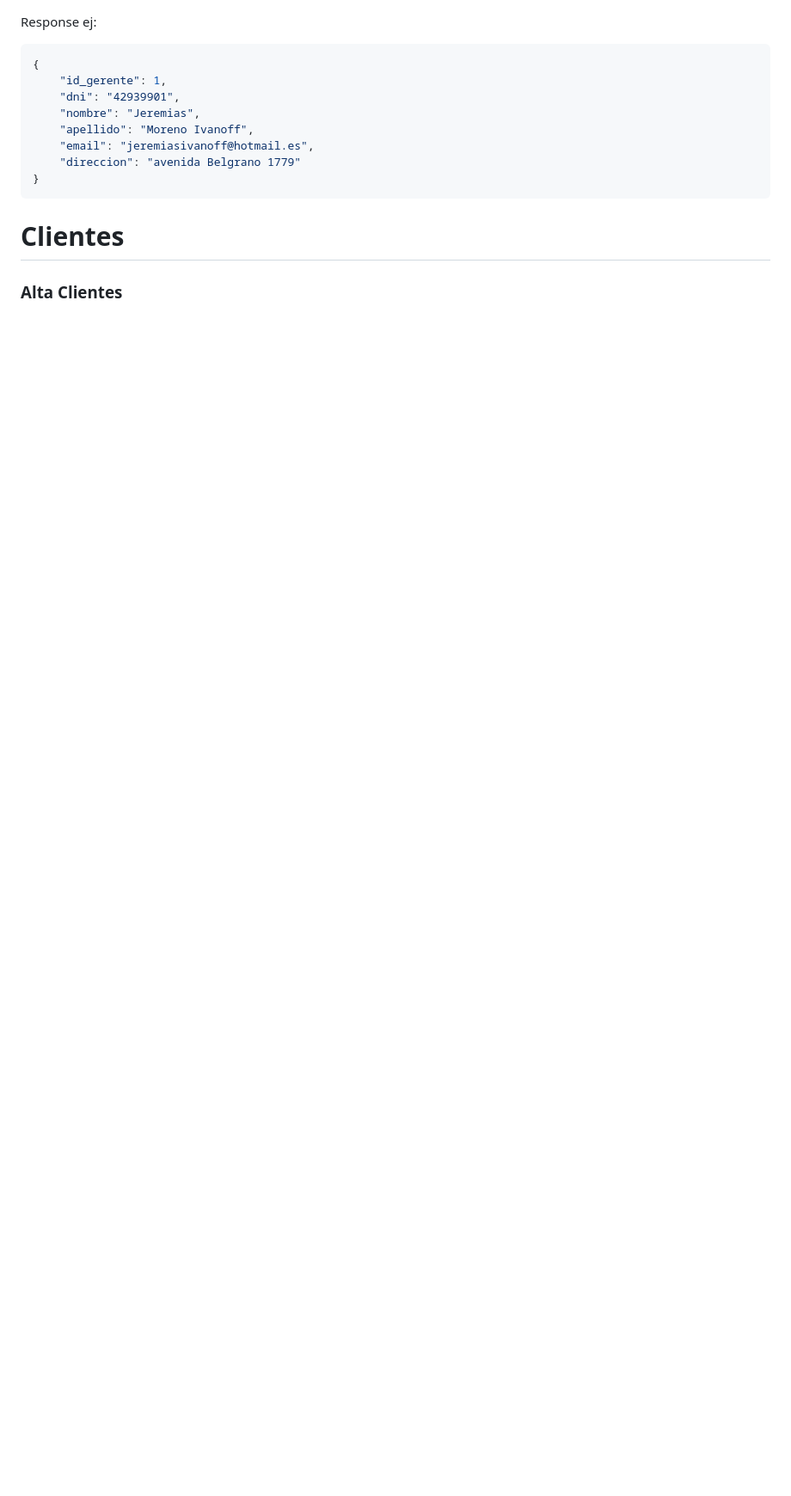
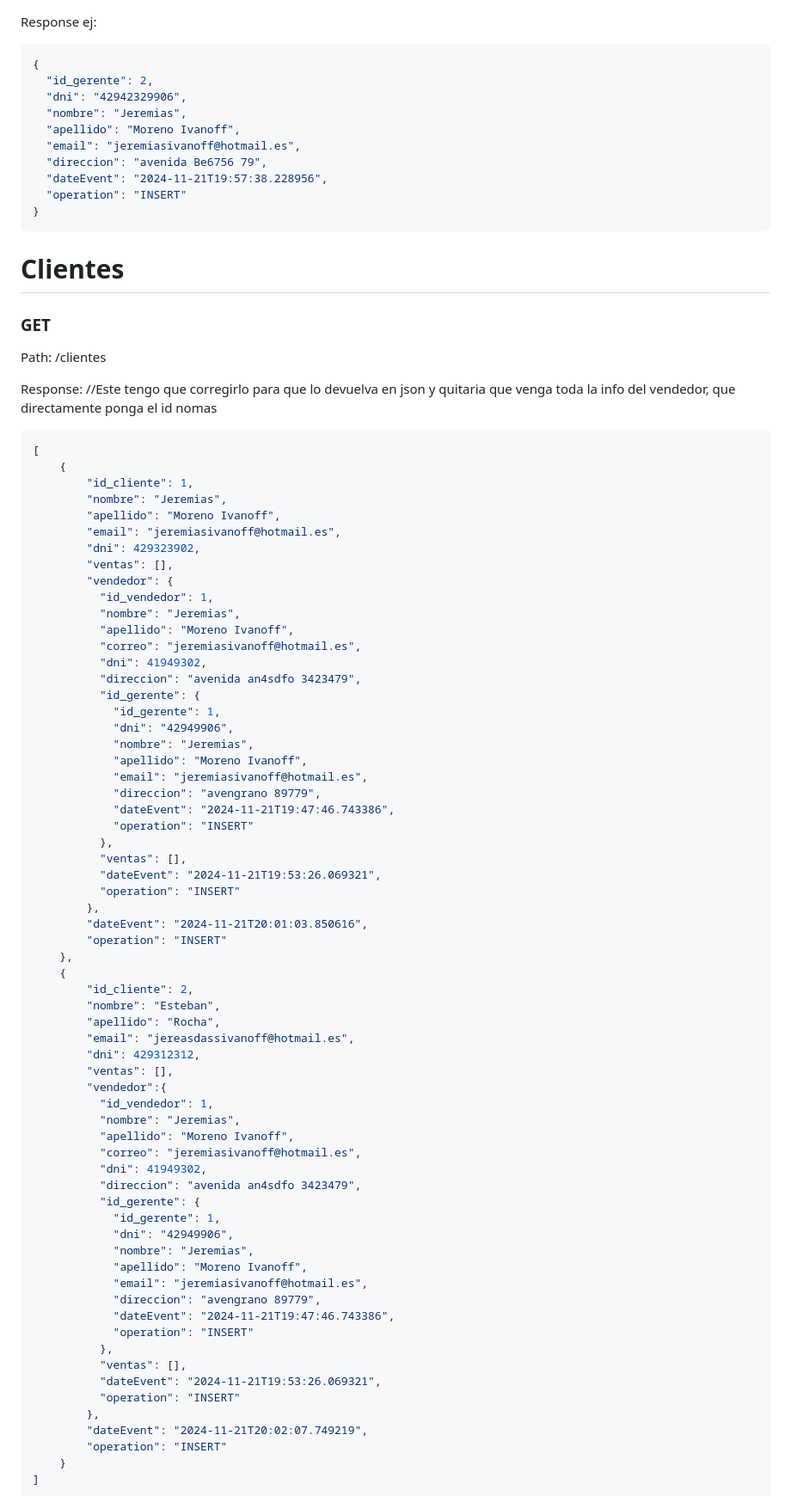
Before and after one commit to lucasacci/adminBackend, a Markdown page: README.md, the part around one of its changes. Shown at 86% size. Rendered like a GitHub page; blank space fills up the shorter version.

Commit message:
Actualizacion README.md

````diff
--- a/README.md
+++ b/README.md
@@ -220,15 +271,87 @@ Path: /gerentes/:id
 Response ej:
 ```json
 {
-    "id_gerente": 1,
-    "dni": "42939901",
-    "nombre": "Jeremias",
-    "apellido": "Moreno Ivanoff",
-    "email": "jeremiasivanoff@hotmail.es",
-    "direccion": "avenida Belgrano 1779"
+  "id_gerente": 2,
+  "dni": "42942329906",
+  "nombre": "Jeremias",
+  "apellido": "Moreno Ivanoff",
+  "email": "jeremiasivanoff@hotmail.es",
+  "direccion": "avenida Be6756 79",
+  "dateEvent": "2024-11-21T19:57:38.228956",
+  "operation": "INSERT"
 }
 ```
 
 # Clientes
-### Alta Clientes
 
+### GET
+Path: /clientes
+
+Response: //Este tengo que corregirlo para que lo devuelva en json y quitaria que venga toda la info del vendedor, que directamente ponga el id nomas
+```json
+[
+    {
+        "id_cliente": 1,
+        "nombre": "Jeremias",
+        "apellido": "Moreno Ivanoff",
+        "email": "jeremiasivanoff@hotmail.es",
+        "dni": 429323902,
+        "ventas": [],
+        "vendedor": {
+          "id_vendedor": 1,
+          "nombre": "Jeremias",
+          "apellido": "Moreno Ivanoff",
+          "correo": "jeremiasivanoff@hotmail.es",
+          "dni": 41949302,
+          "direccion": "avenida an4sdfo 3423479",
+          "id_gerente": {
+            "id_gerente": 1,
+            "dni": "42949906",
+            "nombre": "Jeremias",
+            "apellido": "Moreno Ivanoff",
+            "email": "jeremiasivanoff@hotmail.es",
+            "direccion": "avengrano 89779",
+            "dateEvent": "2024-11-21T19:47:46.743386",
+            "operation": "INSERT"
+          },
+          "ventas": [],
+          "dateEvent": "2024-11-21T19:53:26.069321",
+          "operation": "INSERT"
+        },
+        "dateEvent": "2024-11-21T20:01:03.850616",
+        "operation": "INSERT"
+    },
+    {
+        "id_cliente": 2,
+        "nombre": "Esteban",
+        "apellido": "Rocha",
+        "email": "jereasdassivanoff@hotmail.es",
+        "dni": 429312312,
+        "ventas": [],
+        "vendedor":{
+          "id_vendedor": 1,
+          "nombre": "Jeremias",
+          "apellido": "Moreno Ivanoff",
+          "correo": "jeremiasivanoff@hotmail.es",
+          "dni": 41949302,
+          "direccion": "avenida an4sdfo 3423479",
+          "id_gerente": {
+            "id_gerente": 1,
+            "dni": "42949906",
+            "nombre": "Jeremias",
+            "apellido": "Moreno Ivanoff",
+            "email": "jeremiasivanoff@hotmail.es",
+            "direccion": "avengrano 89779",
+            "dateEvent": "2024-11-21T19:47:46.743386",
+            "operation": "INSERT"
+          },
+          "ventas": [],
+          "dateEvent": "2024-11-21T19:53:26.069321",
+          "operation": "INSERT"
+        },
+        "dateEvent": "2024-11-21T20:02:07.749219",
+        "operation": "INSERT"
+    }
+]
+```
+
````
Also changed, not shown: other parts of README.md (+202 -113 lines).
